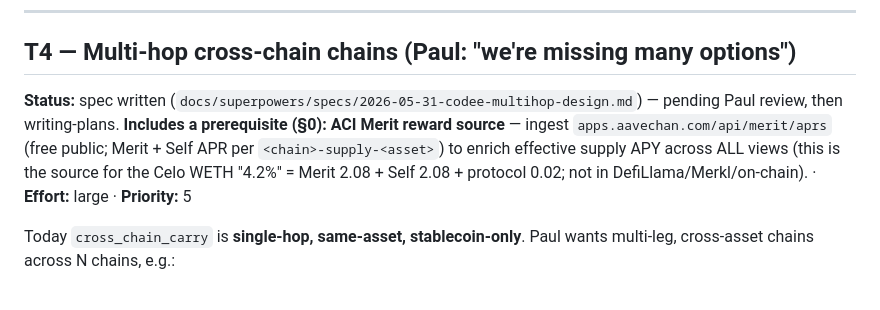
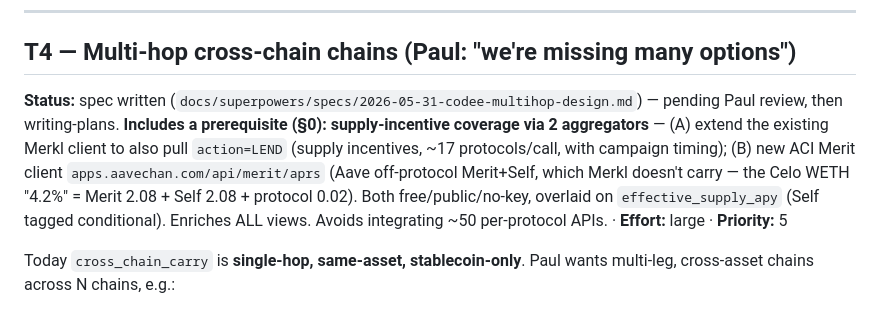
Before and after one commit to AlexandrecamargoEu/AAVE_STRAT, a Markdown page: docs/codee-backlog.md, the part around the change. GitHub-like rendering.

Commit message:
T4 §0: supply-incentive coverage via 2 aggregators (Merkl LEND + ACI Merit), not 50 per-protocol APIs

```diff
--- a/docs/codee-backlog.md
+++ b/docs/codee-backlog.md
@@ -70,7 +70,7 @@ volatile-collateral loops" deferred to Phase 2 in CLAUDE.md). Brainstorm before
 
 ## T4 — Multi-hop cross-chain chains (Paul: "we're missing many options")
 
-**Status:** spec written (`docs/superpowers/specs/2026-05-31-codee-multihop-design.md`) — pending Paul review, then writing-plans. **Includes a prerequisite (§0): ACI Merit reward source** — ingest `apps.aavechan.com/api/merit/aprs` (free public; Merit + Self APR per `<chain>-supply-<asset>`) to enrich effective supply APY across ALL views (this is the source for the Celo WETH "4.2%" = Merit 2.08 + Self 2.08 + protocol 0.02; not in DefiLlama/Merkl/on-chain). · **Effort:** large · **Priority:** 5
+**Status:** spec written (`docs/superpowers/specs/2026-05-31-codee-multihop-design.md`) — pending Paul review, then writing-plans. **Includes a prerequisite (§0): supply-incentive coverage via 2 aggregators** — (A) extend the existing Merkl client to also pull `action=LEND` (supply incentives, ~17 protocols/call, with campaign timing); (B) new ACI Merit client `apps.aavechan.com/api/merit/aprs` (Aave off-protocol Merit+Self, which Merkl doesn't carry — the Celo WETH "4.2%" = Merit 2.08 + Self 2.08 + protocol 0.02). Both free/public/no-key, overlaid on `effective_supply_apy` (Self tagged conditional). Enriches ALL views. Avoids integrating ~50 per-protocol APIs. · **Effort:** large · **Priority:** 5
 
 Today `cross_chain_carry` is **single-hop, same-asset, stablecoin-only**. Paul wants
 multi-leg, cross-asset chains across N chains, e.g.:
```
Also changed, not shown: 1 other file.
